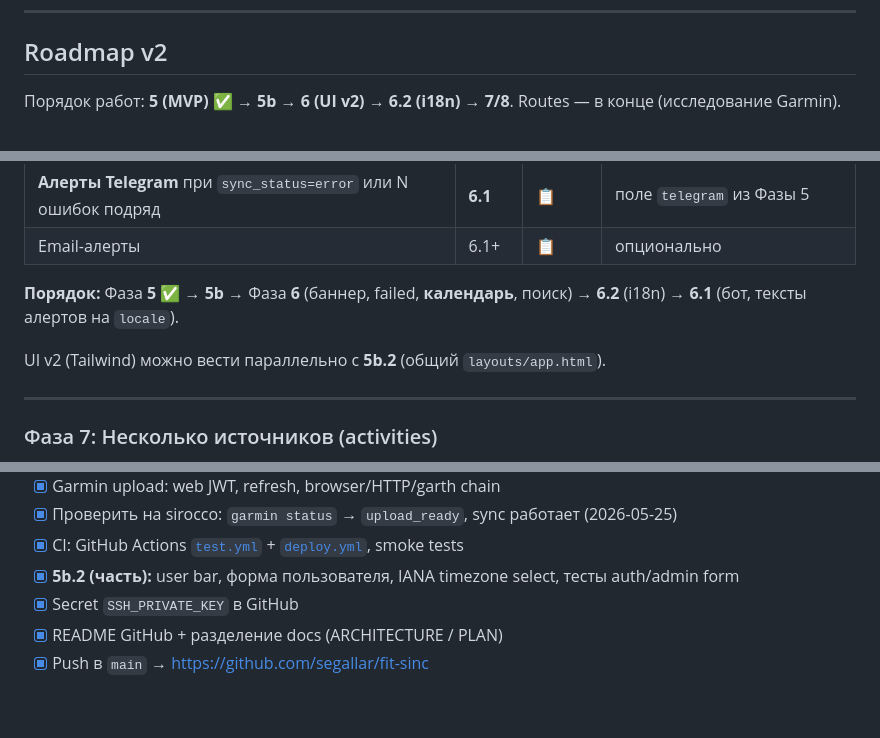
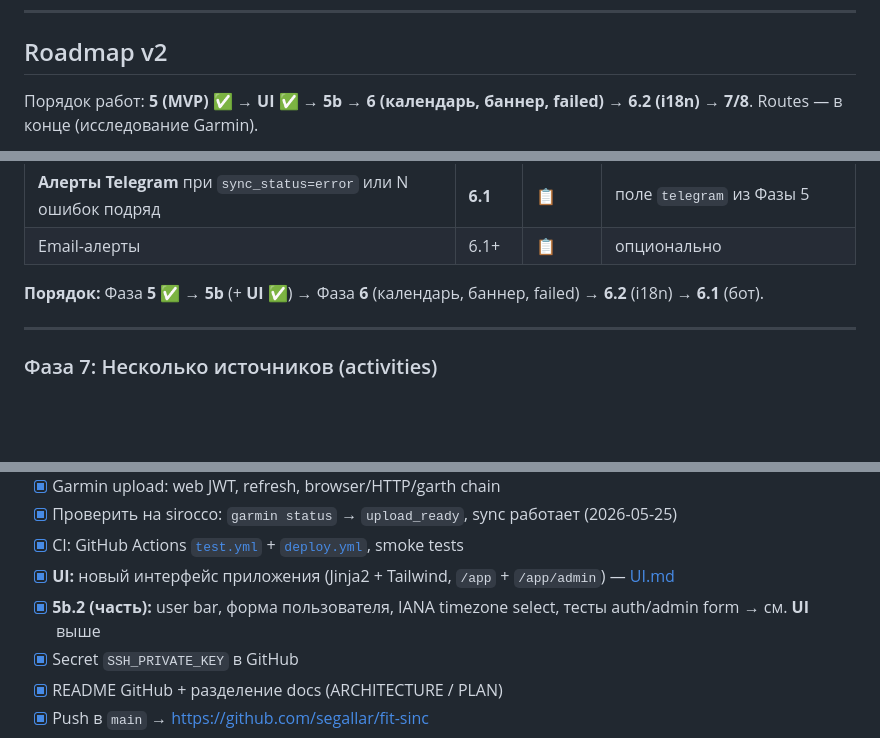
Before and after one commit to segallar/fit-sinc, a Markdown page: docs/PLAN.md, 3 parts joined by grey strips. Drawn GitHub-style; blank space fills up the shorter version.

````diff
--- a/docs/PLAN.md
+++ b/docs/PLAN.md
@@ -32,7 +33,7 @@
 
 ## Roadmap v2
 
-Порядок работ: **5 (MVP) ✅ → 5b → 6 (UI v2) → 6.2 (i18n) → 7/8**. Routes — в конце (исследование Garmin).
+Порядок работ: **5 (MVP) ✅ → UI ✅ → 5b → 6 (календарь, баннер, failed) → 6.2 (i18n) → 7/8**. Routes — в конце (исследование Garmin).
 
 ```mermaid
 flowchart TB
@@ -449,9 +479,7 @@ fit_sinc/web/i18n.py   # t("nav.dashboard", locale=...) → str
 | **Алерты Telegram** при `sync_status=error` или N ошибок подряд | **6.1** | 📋 | поле `telegram` из Фазы 5 |
 | Email-алерты | 6.1+ | 📋 | опционально |
 
-**Порядок:** Фаза **5** ✅ → **5b** → Фаза **6** (баннер, failed, **календарь**, поиск) → **6.2** (i18n) → **6.1** (бот, тексты алертов на `locale`).
-
-UI v2 (Tailwind) можно вести параллельно с **5b.2** (общий `layouts/app.html`).
+**Порядок:** Фаза **5** ✅ → **5b** (+ **UI** ✅) → Фаза **6** (календарь, баннер, failed) → **6.2** (i18n) → **6.1** (бот).
 
 ---
 
@@ -540,7 +569,8 @@ Source (download ActivityPayload + external_id)
 - [x] Garmin upload: web JWT, refresh, browser/HTTP/garth chain
 - [x] Проверить на sirocco: `garmin status` → `upload_ready`, sync работает (2026-05-25)
 - [x] CI: GitHub Actions [`test.yml`](../.github/workflows/test.yml) + [`deploy.yml`](../.github/workflows/deploy.yml), smoke tests
-- [x] **5b.2 (часть):** user bar, форма пользователя, IANA timezone select, тесты auth/admin form
+- [x] **UI:** новый интерфейс приложения (Jinja2 + Tailwind, `/app` + `/app/admin`) — [UI.md](UI.md)
+- [x] **5b.2 (часть):** user bar, форма пользователя, IANA timezone select, тесты auth/admin form → см. **UI** выше
 - [x] Secret `SSH_PRIVATE_KEY` в GitHub
 - [x] README GitHub + разделение docs (ARCHITECTURE / PLAN)
 - [x] Push в `main` → https://github.com/segallar/fit-sinc
````
Also changed, not shown: other parts of docs/PLAN.md (+51 -20 lines).
